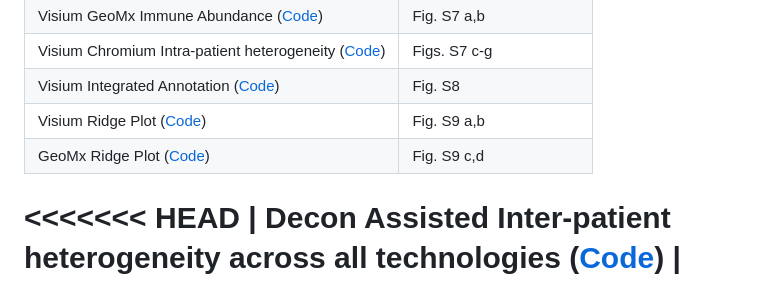
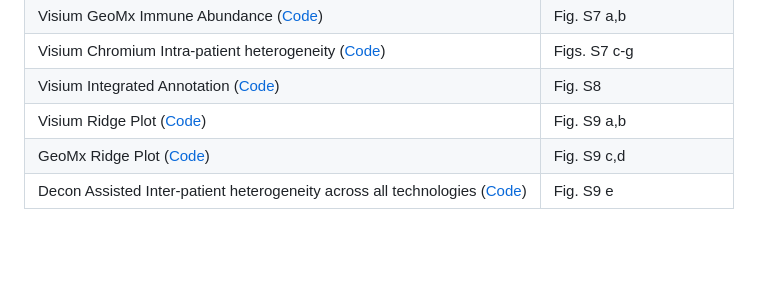
Before and after one commit to estellad/mosaic_pilot_study, a Markdown page: README.md, the part around one of its changes. Rendered like a GitHub page; blank space fills up the shorter version.

```diff
--- a/README.md
+++ b/README.md
@@ -69,5 +69,4 @@ For visualization, the following code links are mapped to the creation of each f
 |  Visium Integrated Annotation ([Code](https://github.com/bdsc-tds/mosaic_pilot_study/tree/main/CHUV/Manuscript_Figure/SuppFig/Visium_Integration)) | Fig. S8 |
 |  Visium Ridge Plot ([Code](https://github.com/bdsc-tds/mosaic_pilot_study/blob/main/CHUV/Manuscript_Figure/Fig6_Three_Tech_Dotplot/visium_prep_level1_5_level4_pt_spec.R)) | Fig. S9 a,b|
 |  GeoMx Ridge Plot ([Code](https://github.com/bdsc-tds/mosaic_pilot_study/blob/main/CHUV/Manuscript_Figure/Fig6_Three_Tech_Dotplot/Geo_dotplot.R)) | Fig. S9 c,d|
-<<<<<<< HEAD
 |  Decon Assisted Inter-patient heterogeneity across all technologies ([Code](https://github.com/bdsc-tds/mosaic_pilot_study/blob/main/CHUV/Manuscript_Figure/Fig6_Three_Tech_Dotplot/e_Three_Tech_Dotplot_with_decon_chrom_level2_vis_level1_5_level4_pt_spec.R)) | Fig. S9 e|
```
Also changed, not shown: other parts of README.md (+0 -3 lines).
